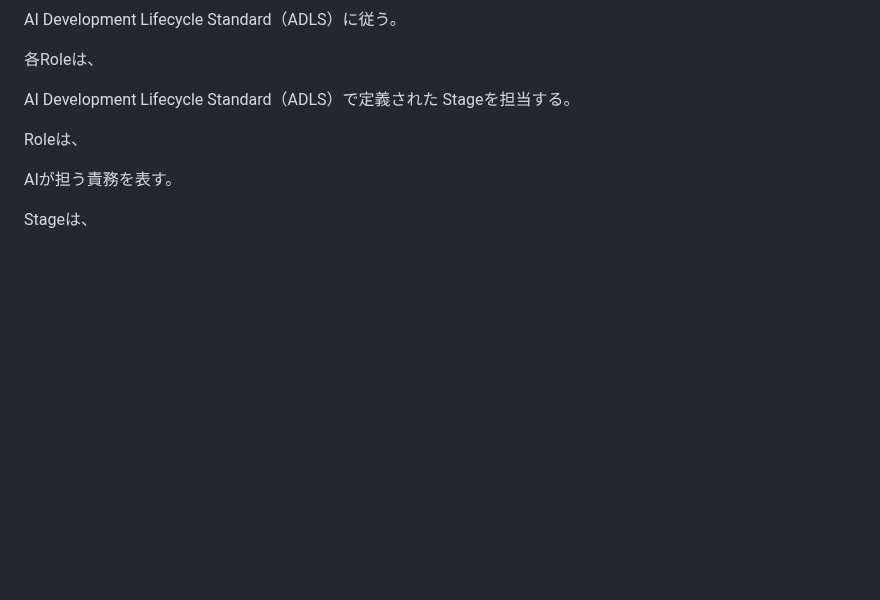
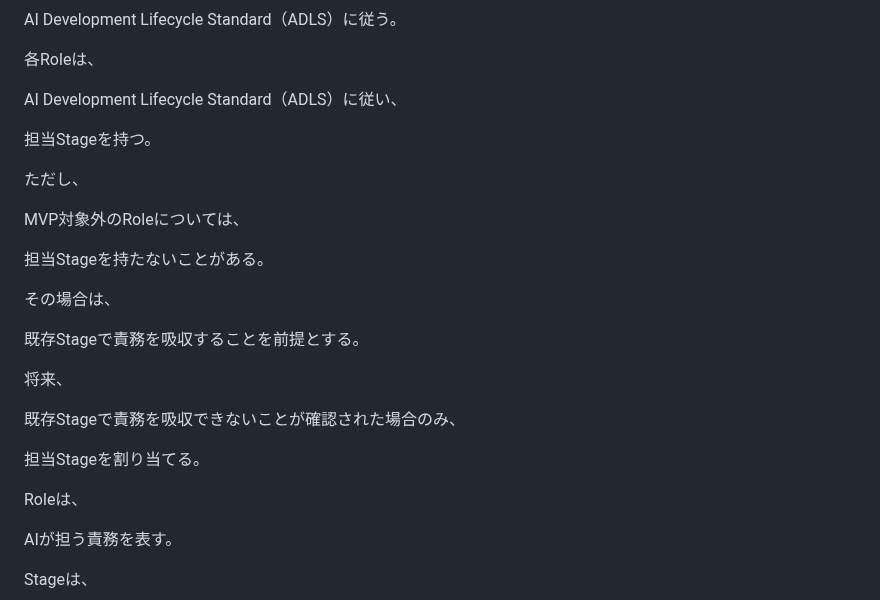
Before and after one commit to iekau-prep/antigravity-brain, a Markdown page: brain/operations/ai_role_architecture.md, the part around the change. Drawn GitHub-style; blank space fills up the shorter version.

Commit message:
Update ai_role_architecture.md
Codexによる監査により修正
修正箇所Role Assignment の冒頭

```diff
--- a/brain/operations/ai_role_architecture.md
+++ b/brain/operations/ai_role_architecture.md
@@ -230,8 +230,25 @@ AI Development Lifecycle Standard（ADLS）に従う。
 
 各Roleは、
 
-AI Development Lifecycle Standard（ADLS）で定義された
-Stageを担当する。
+AI Development Lifecycle Standard（ADLS）に従い、
+
+担当Stageを持つ。
+
+ただし、
+
+MVP対象外のRoleについては、
+
+担当Stageを持たないことがある。
+
+その場合は、
+
+既存Stageで責務を吸収することを前提とする。
+
+将来、
+
+既存Stageで責務を吸収できないことが確認された場合のみ、
+
+担当Stageを割り当てる。
 
 Roleは、
 
```
